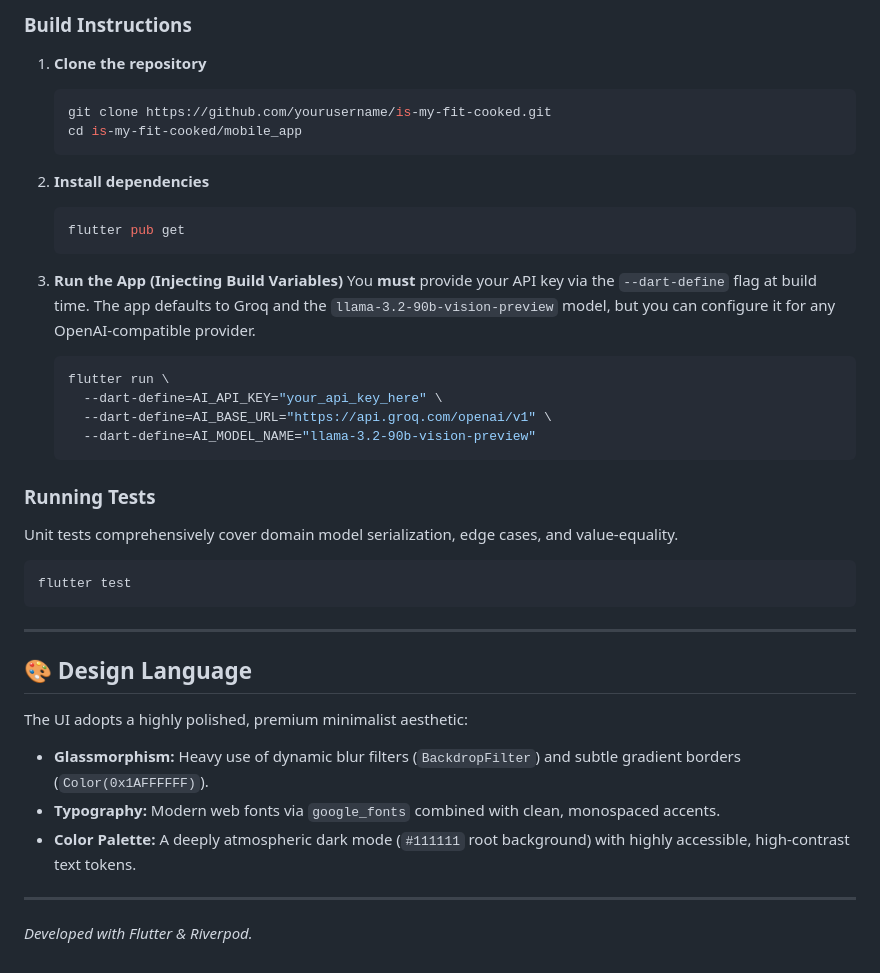
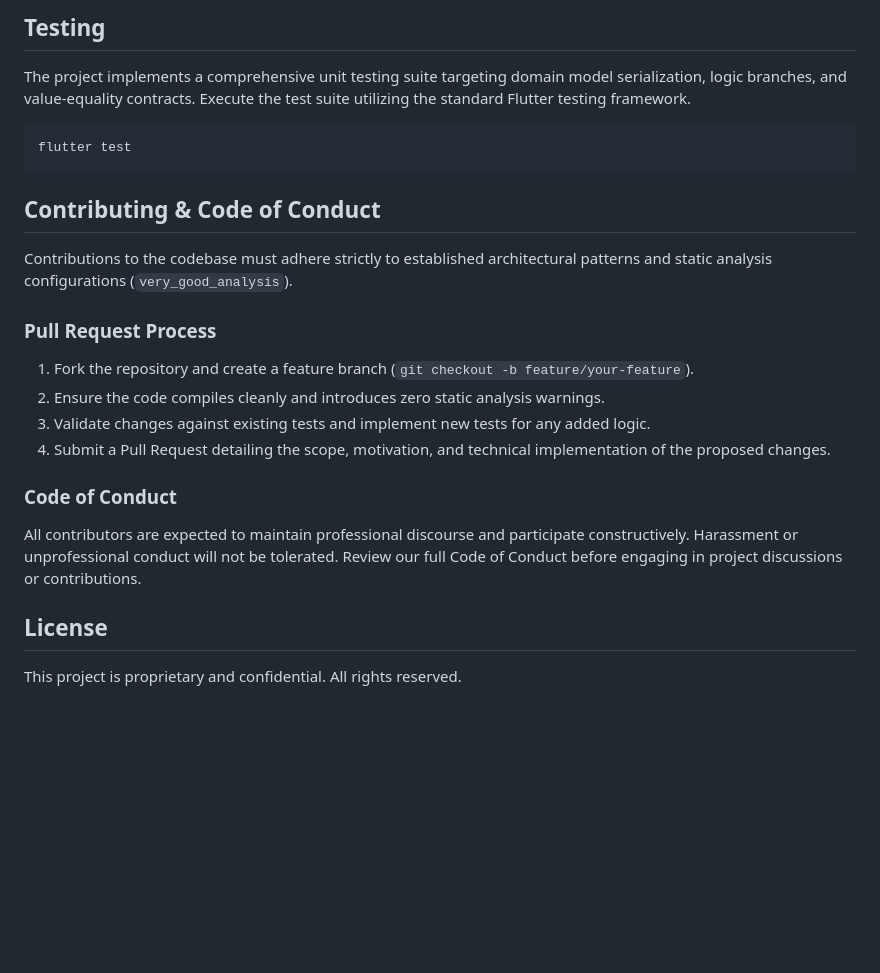
Before and after one commit to nj-codes-24/is-my-fit-cooked, a Markdown page: README.md, the part around one of its changes. Drawn GitHub-style; blank space fills up the shorter version.

````diff
--- a/README.md
+++ b/README.md
@@ -53,39 +65,25 @@ The codebase abandons the legacy "god-class" monoliths and is structured around
 
-### Build Instructions
+## Testing
 
-1.  **Clone the repository**
-    ```bash
-    git clone https://github.com/yourusername/is-my-fit-cooked.git
-    cd is-my-fit-cooked/mobile_app
-    ```
+The project implements a comprehensive unit testing suite targeting domain model serialization, logic branches, and value-equality contracts. Execute the test suite utilizing the standard Flutter testing framework.
 
-2.  **Install dependencies**
-    ```bash
-    flutter pub get
-    ```
-
-3.  **Run the App (Injecting Build Variables)**
-    You **must** provide your API key via the `--dart-define` flag at build time. The app defaults to Groq and the `llama-3.2-90b-vision-preview` model, but you can configure it for any OpenAI-compatible provider.
-    ```bash
-    flutter run \
-      --dart-define=AI_API_KEY="your_api_key_here" \
-      --dart-define=AI_BASE_URL="https://api.groq.com/openai/v1" \
-      --dart-define=AI_MODEL_NAME="llama-3.2-90b-vision-preview"
-    ```
-
-### Running Tests
-Unit tests comprehensively cover domain model serialization, edge cases, and value-equality.
 ```bash
 flutter test
 ```
 
----
+## Contributing & Code of Conduct
 
-## 🎨 Design Language
-The UI adopts a highly polished, premium minimalist aesthetic:
-*   **Glassmorphism:** Heavy use of dynamic blur filters (`BackdropFilter`) and subtle gradient borders (`Color(0x1AFFFFFF)`).
-*   **Typography:** Modern web fonts via `google_fonts` combined with clean, monospaced accents.
-*   **Color Palette:** A deeply atmospheric dark mode (`#111111` root background) with highly accessible, high-contrast text tokens.
+Contributions to the codebase must adhere strictly to established architectural patterns and static analysis configurations (`very_good_analysis`).
 
----
-*Developed with Flutter & Riverpod.*
+### Pull Request Process
+1. Fork the repository and create a feature branch (`git checkout -b feature/your-feature`).
+2. Ensure the code compiles cleanly and introduces zero static analysis warnings.
+3. Validate changes against existing tests and implement new tests for any added logic.
+4. Submit a Pull Request detailing the scope, motivation, and technical implementation of the proposed changes.
+
+### Code of Conduct
+All contributors are expected to maintain professional discourse and participate constructively. Harassment or unprofessional conduct will not be tolerated. Review our full Code of Conduct before engaging in project discussions or contributions.
+
+## License
+
+This project is proprietary and confidential. All rights reserved.
````
Also changed, not shown: other parts of README.md (+49 -37 lines).
